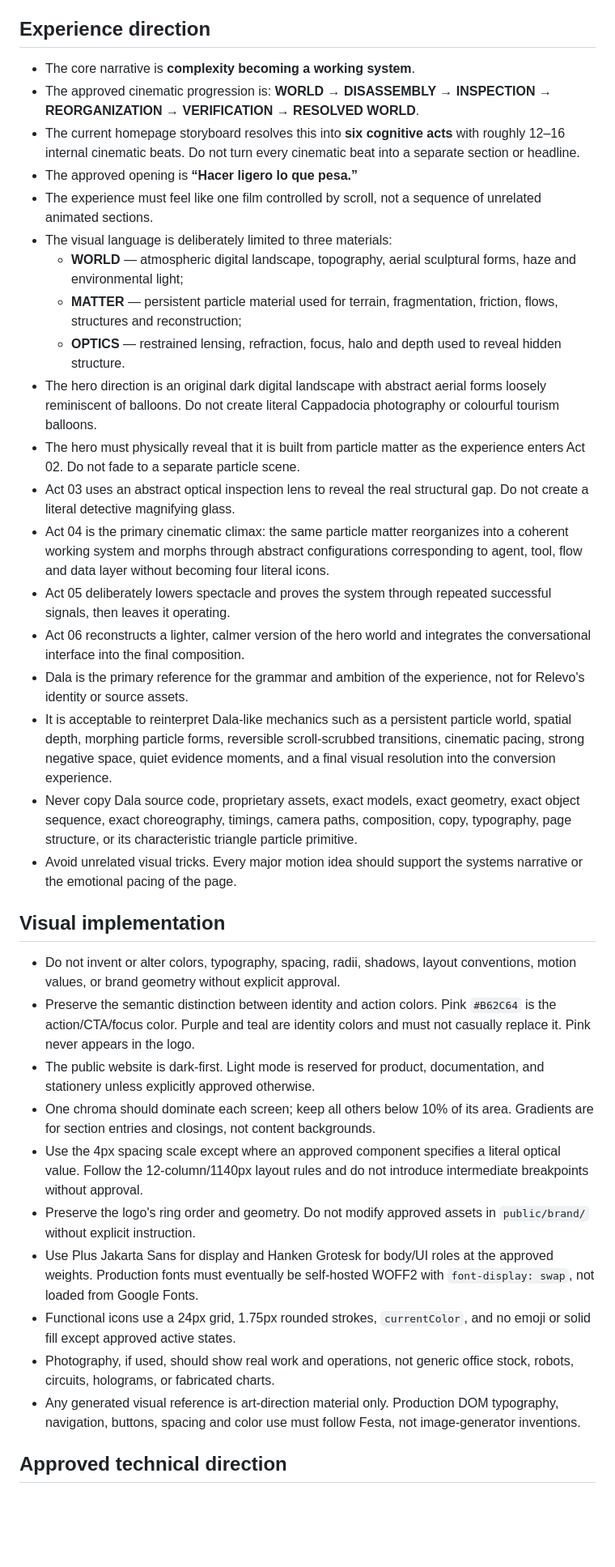
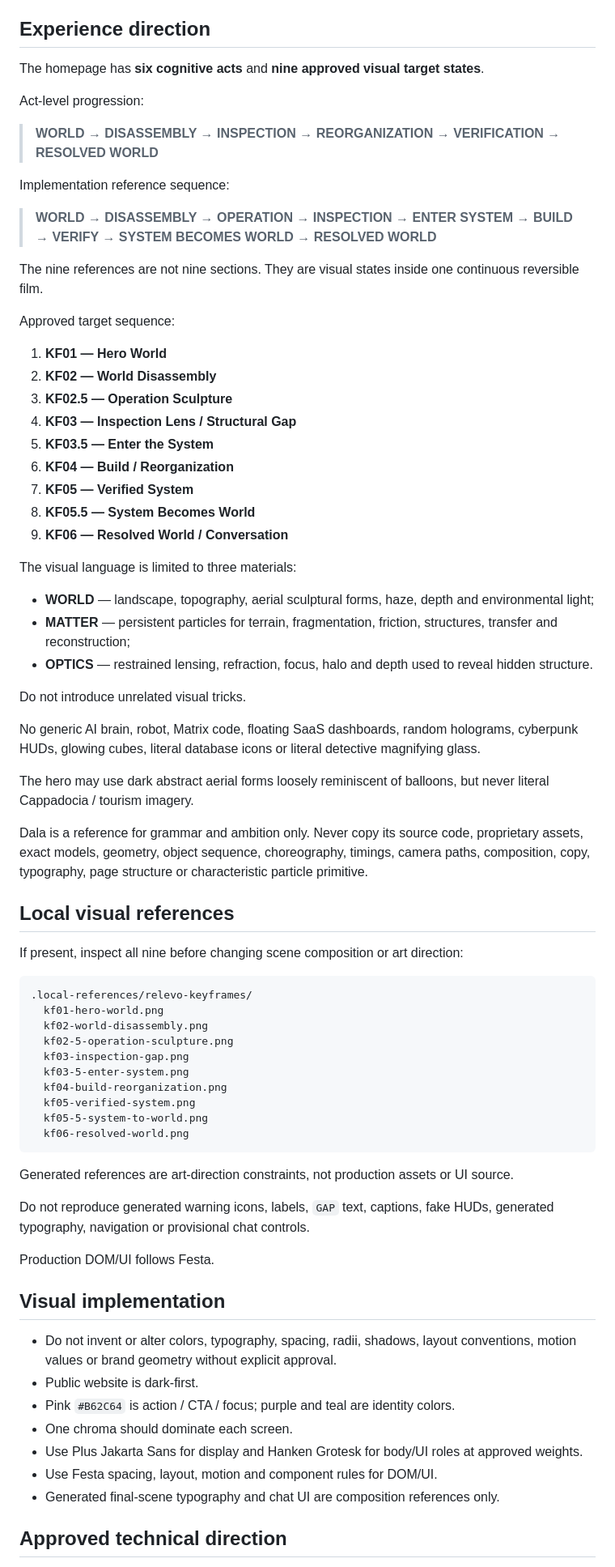
Before and after one commit to feralvaradopais/relevo-site, a Markdown page: AGENTS.md, the part around one of its changes. Shown at 81% size. GitHub-like rendering; blank space fills up the shorter version.

Commit message:
docs: align agent guardrails with approved keyframe sequence

````diff
--- a/AGENTS.md
+++ b/AGENTS.md
@@ -29,38 +30,76 @@
 
 ## Experience direction
 
-- The core narrative is **complexity becoming a working system**.
-- The approved cinematic progression is: **WORLD → DISASSEMBLY → INSPECTION → REORGANIZATION → VERIFICATION → RESOLVED WORLD**.
-- The current homepage storyboard resolves this into **six cognitive acts** with roughly 12–16 internal cinematic beats. Do not turn every cinematic beat into a separate section or headline.
-- The approved opening is **“Hacer ligero lo que pesa.”**
-- The experience must feel like one film controlled by scroll, not a sequence of unrelated animated sections.
-- The visual language is deliberately limited to three materials:
-  - **WORLD** — atmospheric digital landscape, topography, aerial sculptural forms, haze and environmental light;
-  - **MATTER** — persistent particle material used for terrain, fragmentation, friction, flows, structures and reconstruction;
-  - **OPTICS** — restrained lensing, refraction, focus, halo and depth used to reveal hidden structure.
-- The hero direction is an original dark digital landscape with abstract aerial forms loosely reminiscent of balloons. Do not create literal Cappadocia photography or colourful tourism balloons.
-- The hero must physically reveal that it is built from particle matter as the experience enters Act 02. Do not fade to a separate particle scene.
-- Act 03 uses an abstract optical inspection lens to reveal the real structural gap. Do not create a literal detective magnifying glass.
-- Act 04 is the primary cinematic climax: the same particle matter reorganizes into a coherent working system and morphs through abstract configurations corresponding to agent, tool, flow and data layer without becoming four literal icons.
-- Act 05 deliberately lowers spectacle and proves the system through repeated successful signals, then leaves it operating.
-- Act 06 reconstructs a lighter, calmer version of the hero world and integrates the conversational interface into the final composition.
-- Dala is the primary reference for the grammar and ambition of the experience, not for Relevo's identity or source assets.
-- It is acceptable to reinterpret Dala-like mechanics such as a persistent particle world, spatial depth, morphing particle forms, reversible scroll-scrubbed transitions, cinematic pacing, strong negative space, quiet evidence moments, and a final visual resolution into the conversion experience.
-- Never copy Dala source code, proprietary assets, exact models, exact geometry, exact object sequence, exact choreography, timings, camera paths, composition, copy, typography, page structure, or its characteristic triangle particle primitive.
-- Avoid unrelated visual tricks. Every major motion idea should support the systems narrative or the emotional pacing of the page.
+The homepage has **six cognitive acts** and **nine approved visual target states**.
+
+Act-level progression:
+
+> **WORLD → DISASSEMBLY → INSPECTION → REORGANIZATION → VERIFICATION → RESOLVED WORLD**
+
+Implementation reference sequence:
+
+> **WORLD → DISASSEMBLY → OPERATION → INSPECTION → ENTER SYSTEM → BUILD → VERIFY → SYSTEM BECOMES WORLD → RESOLVED WORLD**
+
+The nine references are not nine sections. They are visual states inside one continuous reversible film.
+
+Approved target sequence:
+
+1. **KF01 — Hero World**
+2. **KF02 — World Disassembly**
+3. **KF02.5 — Operation Sculpture**
+4. **KF03 — Inspection Lens / Structural Gap**
+5. **KF03.5 — Enter the System**
+6. **KF04 — Build / Reorganization**
+7. **KF05 — Verified System**
+8. **KF05.5 — System Becomes World**
+9. **KF06 — Resolved World / Conversation**
+
+The visual language is limited to three materials:
+
+- **WORLD** — landscape, topography, aerial sculptural forms, haze, depth and environmental light;
+- **MATTER** — persistent particles for terrain, fragmentation, friction, structures, transfer and reconstruction;
+- **OPTICS** — restrained lensing, refraction, focus, halo and depth used to reveal hidden structure.
+
+Do not introduce unrelated visual tricks.
+
+No generic AI brain, robot, Matrix code, floating SaaS dashboards, random holograms, cyberpunk HUDs, glowing cubes, literal database icons or literal detective magnifying glass.
+
+The hero may use dark abstract aerial forms loosely reminiscent of balloons, but never literal Cappadocia / tourism imagery.
+
+Dala is a reference for grammar and ambition only. Never copy its source code, proprietary assets, exact models, geometry, object sequence, choreography, timings, camera paths, composition, copy, typography, page structure or characteristic particle primitive.
+
+## Local visual references
+
+If present, inspect all nine before changing scene composition or art direction:
+
+```text
+.local-references/relevo-keyframes/
+  kf01-hero-world.png
+  kf02-world-disassembly.png
+  kf02-5-operation-sculpture.png
+  kf03-inspection-gap.png
+  kf03-5-enter-system.png
+  kf04-build-reorganization.png
+  kf05-verified-system.png
+  kf05-5-system-to-world.png
+  kf06-resolved-world.png
+```
+
+Generated references are art-direction constraints, not production assets or UI source.
+
+Do not reproduce generated warning icons, labels, `GAP` text, captions, fake HUDs, generated typography, navigation or provisional chat controls.
+
+Production DOM/UI follows Festa.
 
 ## Visual implementation
 
-- Do not invent or alter colors, typography, spacing, radii, shadows, layout conventions, motion values, or brand geometry without explicit approval.
-- Preserve the semantic distinction between identity and action colors. Pink `#B62C64` is the action/CTA/focus color. Purple and teal are identity colors and must not casually replace it. Pink never appears in the logo.
-- The public website is dark-first. Light mode is reserved for product, documentation, and stationery unless explicitly approved otherwise.
-- One chroma should dominate each screen; keep all others below 10% of its area. Gradients are for section entries and closings, not content backgrounds.
-- Use the 4px spacing scale except where an approved component specifies a literal optical value. Follow the 12-column/1140px layout rules and do not introduce intermediate breakpoints without approval.
-- Preserve the logo's ring order and geometry. Do not modify approved assets in `public/brand/` without explicit instruction.
-- Use Plus Jakarta Sans for display and Hanken Grotesk for body/UI roles at the approved weights. Production fonts must eventually be self-hosted WOFF2 with `font-display: swap`, not loaded from Google Fonts.
-- Functional icons use a 24px grid, 1.75px rounded strokes, `currentColor`, and no emoji or solid fill except approved active states.
-- Photography, if used, should show real work and operations, not generic office stock, robots, circuits, holograms, or fabricated charts.
-- Any generated visual reference is art-direction material only. Production DOM typography, navigation, buttons, spacing and color use must follow Festa, not image-generator inventions.
+- Do not invent or alter colors, typography, spacing, radii, shadows, layout conventions, motion values or brand geometry without explicit approval.
+- Public website is dark-first.
+- Pink `#B62C64` is action / CTA / focus; purple and teal are identity colors.
+- One chroma should dominate each screen.
+- Use Plus Jakarta Sans for display and Hanken Grotesk for body/UI roles at approved weights.
+- Use Festa spacing, layout, motion and component rules for DOM/UI.
+- Generated final-scene typography and chat UI are composition references only.
 
 ## Approved technical direction
 
````
Also changed, not shown: other parts of AGENTS.md (+69 -66 lines).
